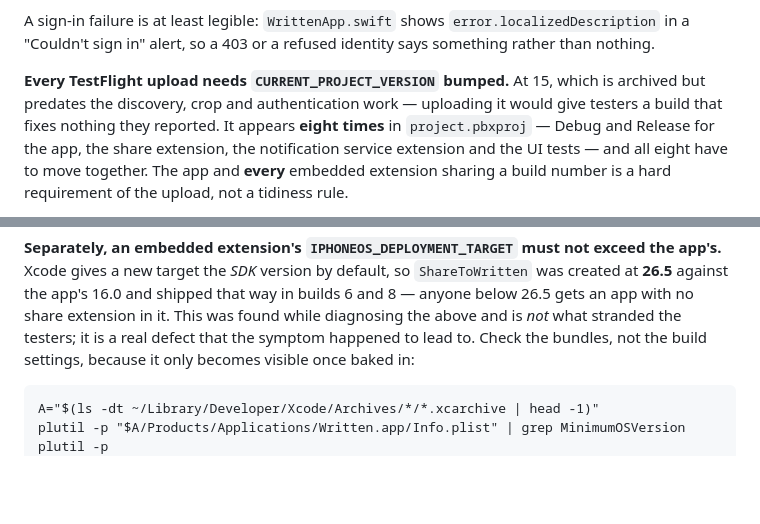
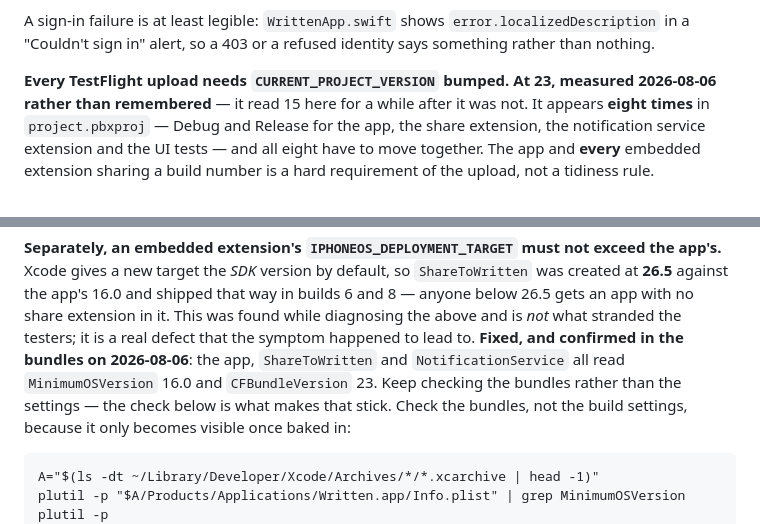
Before and after one commit to Shinghei98/Written, a Markdown page: CLAUDE.md, 2 parts joined by grey strips. GitHub-like rendering; blank space fills up the shorter version.

Commit message:
Correct two stale build claims, measured rather than remembered
CURRENT_PROJECT_VERSION read 15 here and is 23 across all eight places. The
ShareToWritten deployment target read as an outstanding defect and is fixed —
app, share extension and notification service all report MinimumOSVersion 16.0
and CFBundleVersion 23 in the Release bundles.

Both were checked in the built products rather than the build settings, which
is what the surrounding note already says to do.

Co-Authored-By: Claude Opus 5 <noreply@anthropic.com>

```diff
--- a/CLAUDE.md
+++ b/CLAUDE.md
@@ -2562,9 +2562,9 @@ A sign-in failure is at least legible: `WrittenApp.swift` shows
 `error.localizedDescription` in a "Couldn't sign in" alert, so a 403 or a
 refused identity says something rather than nothing.
 
-**Every TestFlight upload needs `CURRENT_PROJECT_VERSION` bumped.** At 15, which
-is archived but predates the discovery, crop and authentication work — uploading
-it would give testers a build that fixes nothing they reported.
+**Every TestFlight upload needs `CURRENT_PROJECT_VERSION` bumped.** **At 23,
+measured 2026-08-06 rather than remembered** — it read 15 here for a while after
+it was not.
 It appears **eight times** in `project.pbxproj` — Debug and Release for the app,
 the share extension, the notification service extension and the UI tests — and
 all eight have to move together. The app and **every** embedded extension sharing
@@ -2611,7 +2611,11 @@ exceed the app's.** Xcode gives a new target the *SDK* version by default, so
 `ShareToWritten` was created at **26.5** against the app's 16.0 and shipped that
 way in builds 6 and 8 — anyone below 26.5 gets an app with no share extension in
 it. This was found while diagnosing the above and is *not* what stranded the
-testers; it is a real defect that the symptom happened to lead to. Check the
+testers; it is a real defect that the symptom happened to lead to.
+**Fixed, and confirmed in the bundles on 2026-08-06**: the app,
+`ShareToWritten` and `NotificationService` all read `MinimumOSVersion` 16.0 and
+`CFBundleVersion` 23. Keep checking the bundles rather than the settings — the
+check below is what makes that stick. Check the
 bundles, not the build settings, because it only becomes visible once baked in:
 
     A="$(ls -dt ~/Library/Developer/Xcode/Archives/*/*.xcarchive | head -1)"
```
